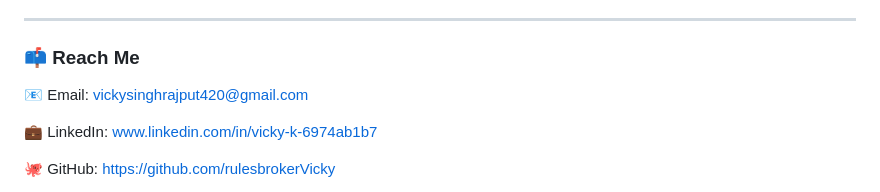
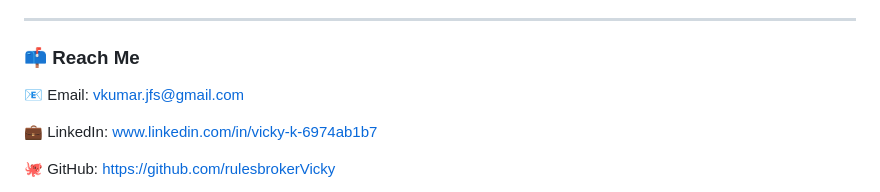
Before and after one commit to rulesbrokerVicky/rulesbrokerVicky, a Markdown page: README.md, the part around the change. Rendered like a GitHub page.

Commit message:
Update email contact in README

```diff
--- a/README.md
+++ b/README.md
@@ -127,7 +127,7 @@
 
 ### 📫 Reach Me
 
-📧 Email: [vickysinghrajput420@gmail.com](mailto:vickysinghrajput420@gmail.com)
+📧 Email: [vkumar.jfs@gmail.com](mailto:vkumar.jfs@gmail.com)
 
 💼 LinkedIn: [www.linkedin.com/in/vicky-k-6974ab1b7](http://www.linkedin.com/in/vicky-k-6974ab1b7)
 
```
